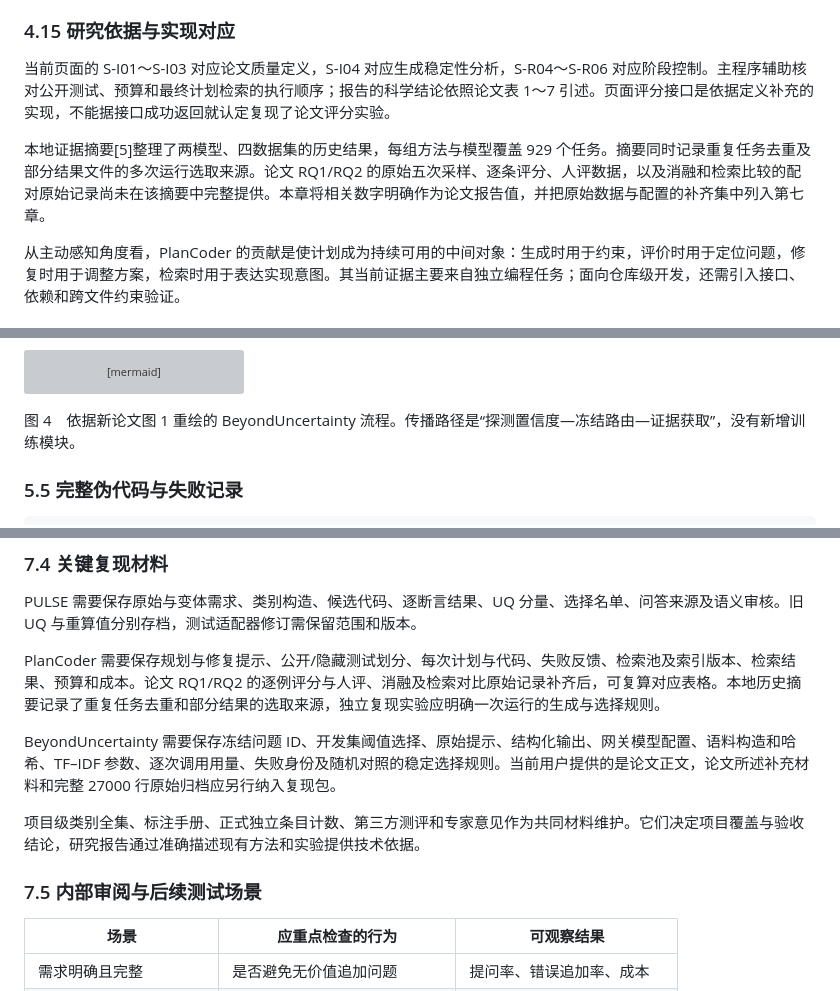
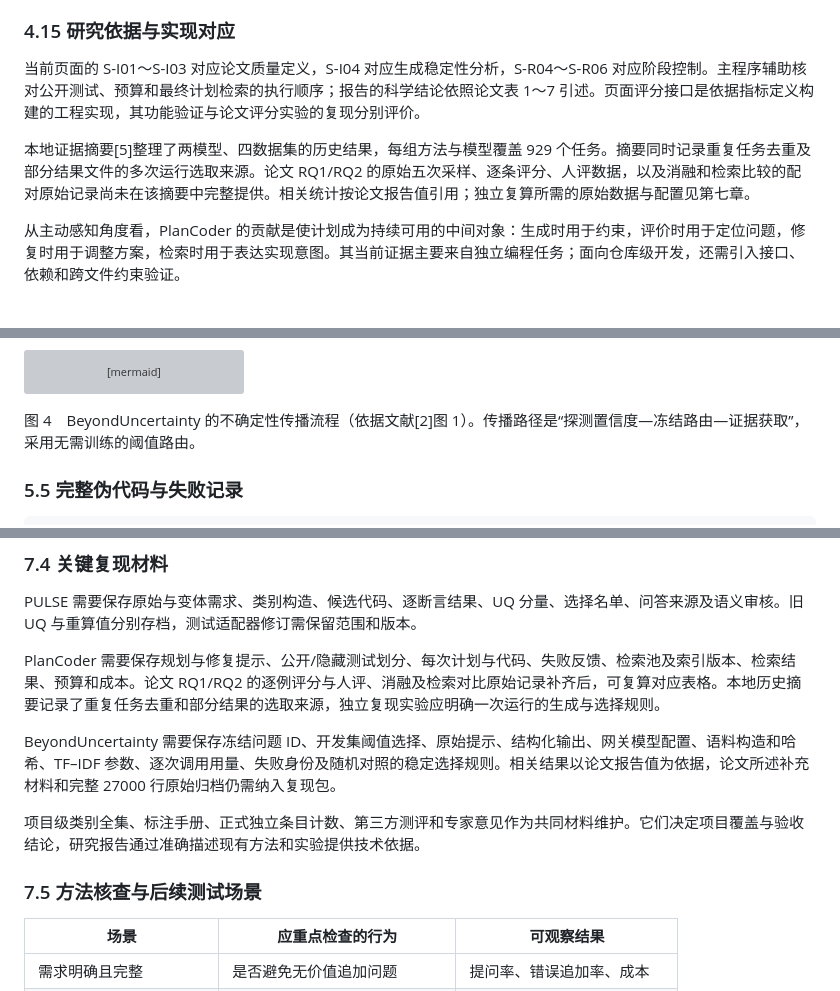
Before and after one commit to yuhangbuaa/uqproject-metrics-rules, a Markdown page: deliverables/研究报告_20261023/智能软件决策多元不确定性主动感知方法_研究报告_20261023.md, 3 parts joined by grey strips. Drawn GitHub-style; grey boxes are pictures that could not be loaded.

````diff
--- a/deliverables/研究报告_20261023/智能软件决策多元不确定性主动感知方法_研究报告_20261023.md
+++ b/deliverables/研究报告_20261023/智能软件决策多元不确定性主动感知方法_研究报告_20261023.md
@@ -439,9 +437,9 @@ RQ3.3 固定下游修复设置，比较以问题描述建立索引并查询，
 
 ### 4.15 研究依据与实现对应
 
-当前页面的 S-I01～S-I03 对应论文质量定义，S-I04 对应生成稳定性分析，S-R04～S-R06 对应阶段控制。主程序辅助核对公开测试、预算和最终计划检索的执行顺序；报告的科学结论依照论文表 1～7 引述。页面评分接口是依据定义补充的实现，不能据接口成功返回就认定复现了论文评分实验。
+当前页面的 S-I01～S-I03 对应论文质量定义，S-I04 对应生成稳定性分析，S-R04～S-R06 对应阶段控制。主程序辅助核对公开测试、预算和最终计划检索的执行顺序；报告的科学结论依照论文表 1～7 引述。页面评分接口是依据指标定义构建的工程实现，其功能验证与论文评分实验的复现分别评价。
 
-本地证据摘要[5]整理了两模型、四数据集的历史结果，每组方法与模型覆盖 929 个任务。摘要同时记录重复任务去重及部分结果文件的多次运行选取来源。论文 RQ1/RQ2 的原始五次采样、逐条评分、人评数据，以及消融和检索比较的配对原始记录尚未在该摘要中完整提供。本章将相关数字明确作为论文报告值，并把原始数据与配置的补齐集中列入第七章。
+本地证据摘要[5]整理了两模型、四数据集的历史结果，每组方法与模型覆盖 929 个任务。摘要同时记录重复任务去重及部分结果文件的多次运行选取来源。论文 RQ1/RQ2 的原始五次采样、逐条评分、人评数据，以及消融和检索比较的配对原始记录尚未在该摘要中完整提供。相关统计按论文报告值引用；独立复算所需的原始数据与配置见第七章。
 
 从主动感知角度看，PlanCoder 的贡献是使计划成为持续可用的中间对象：生成时用于约束，评价时用于定位问题，修复时用于调整方案，检索时用于表达实现意图。其当前证据主要来自独立编程任务；面向仓库级开发，还需引入接口、依赖和跨文件约束验证。
 
@@ -511,7 +509,7 @@ flowchart LR
     F --> E
 ```
 
-图 4　依据新论文图 1 重绘的 BeyondUncertainty 流程。传播路径是“探测置信度—冻结路由—证据获取”，没有新增训练模块。
+图 4　BeyondUncertainty 的不确定性传播流程（依据文献[2]图 1）。传播路径是“探测置信度—冻结路由—证据获取”，采用无需训练的阈值路由。
 
 ### 5.5 完整伪代码与失败记录
 
@@ -741,11 +739,11 @@ PULSE 需要保存原始与变体需求、类别构造、候选代码、逐断
 
 PlanCoder 需要保存规划与修复提示、公开/隐藏测试划分、每次计划与代码、失败反馈、检索池及索引版本、检索结果、预算和成本。论文 RQ1/RQ2 的逐例评分与人评、消融及检索对比原始记录补齐后，可复算对应表格。本地历史摘要记录了重复任务去重和部分结果的选取来源，独立复现实验应明确一次运行的生成与选择规则。
 
-BeyondUncertainty 需要保存冻结问题 ID、开发集阈值选择、原始提示、结构化输出、网关模型配置、语料构造和哈希、TF–IDF 参数、逐次调用用量、失败身份及随机对照的稳定选择规则。当前用户提供的是论文正文，论文所述补充材料和完整 27000 行原始归档应另行纳入复现包。
+BeyondUncertainty 需要保存冻结问题 ID、开发集阈值选择、原始提示、结构化输出、网关模型配置、语料构造和哈希、TF–IDF 参数、逐次调用用量、失败身份及随机对照的稳定选择规则。相关结果以论文报告值为依据，论文所述补充材料和完整 27000 行原始归档仍需纳入复现包。
 
 项目级类别全集、标注手册、正式独立条目计数、第三方测评和专家意见作为共同材料维护。它们决定项目覆盖与验收结论，研究报告通过准确描述现有方法和实验提供技术依据。
 
-### 7.5 内部审阅与后续测试场景
+### 7.5 方法核查与后续测试场景
 
 | 场景 | 应重点检查的行为 | 可观察结果 |
 | --- | --- | --- |
````
Also changed, not shown: other parts of deliverables/研究报告_20261023/智能软件决策多元不确定性主动感知方法_研究报告_20261023.md (+18 -24 lines), deliverables/研究报告_20261023/决策不确定性及其来源的分析-分类-量化方法_研究报告_20261023.md (+13 -15 lines).
